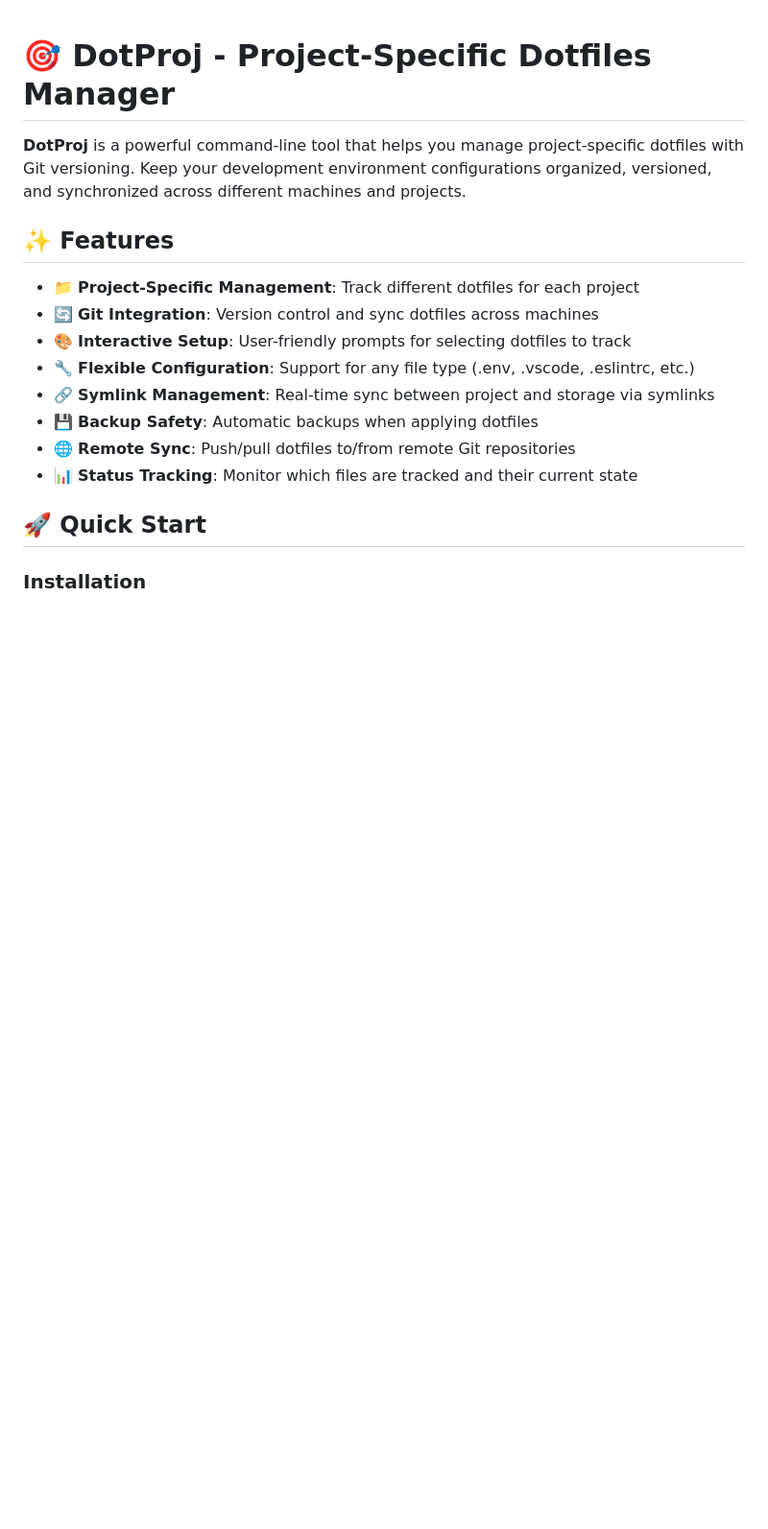
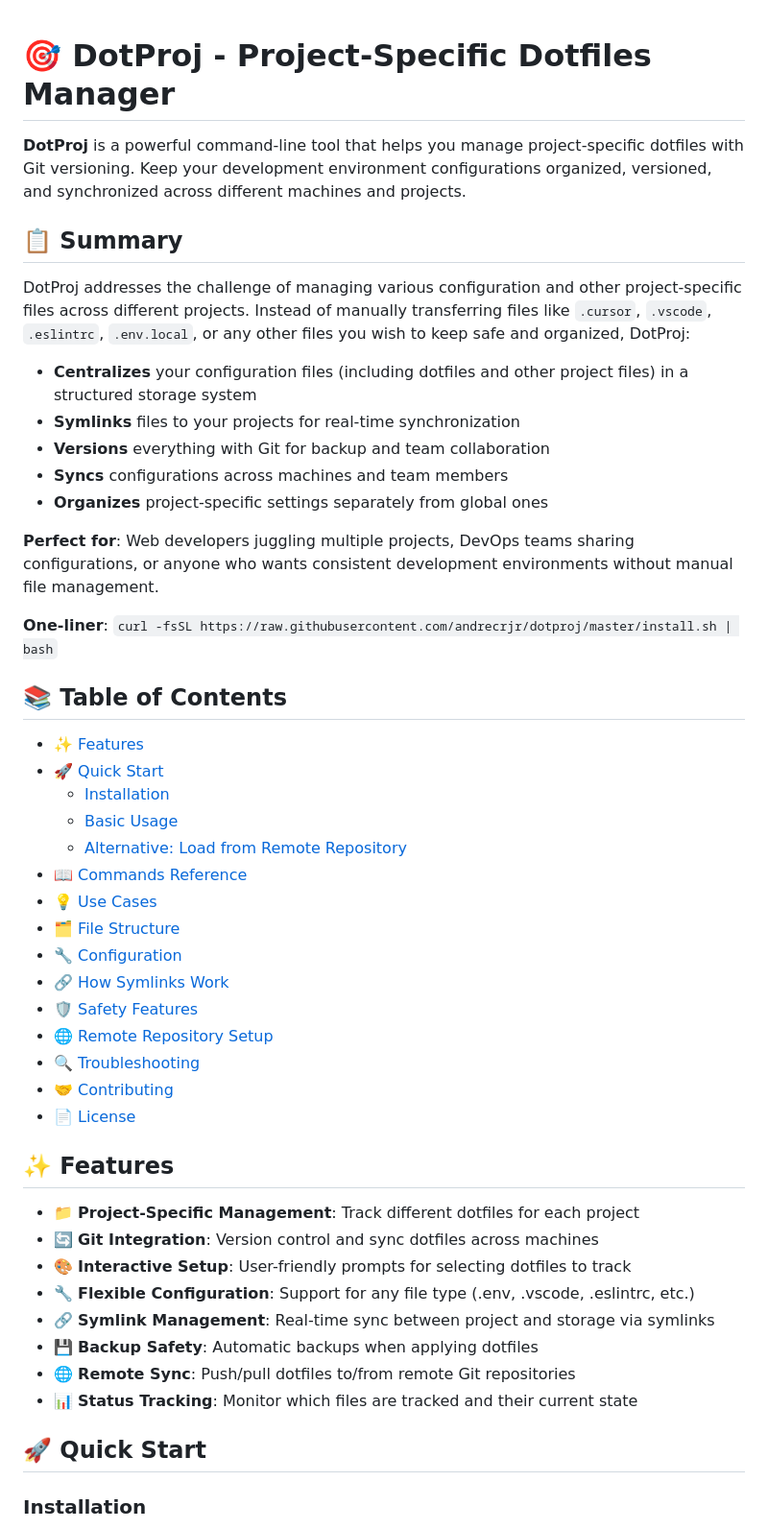
Before and after one commit to andrecrjr/dotproj, a Markdown page: README.md, the part around the change. Shown at 96% size. Rendered like a GitHub page; blank space fills up the shorter version.

Commit message:
Enhance README with detailed summary of DotProj's features and benefits. Include a structured table of contents for easier navigation and highlight the tool's capabilities in managing project-specific dotfiles.

```diff
--- a/README.md
+++ b/README.md
@@ -1,6 +1,38 @@
 # 🎯 DotProj - Project-Specific Dotfiles Manager
 
 **DotProj** is a powerful command-line tool that helps you manage project-specific dotfiles with Git versioning. Keep your development environment configurations organized, versioned, and synchronized across different machines and projects.
+
+## 📋 Summary
+
+DotProj addresses the challenge of managing various configuration and other project-specific files across different projects. Instead of manually transferring files like `.cursor`, `.vscode`, `.eslintrc`, `.env.local`, or any other files you wish to keep safe and organized, DotProj:
+
+- **Centralizes** your configuration files (including dotfiles and other project files) in a structured storage system
+- **Symlinks** files to your projects for real-time synchronization
+- **Versions** everything with Git for backup and team collaboration
+- **Syncs** configurations across machines and team members
+- **Organizes** project-specific settings separately from global ones
+
+**Perfect for**: Web developers juggling multiple projects, DevOps teams sharing configurations, or anyone who wants consistent development environments without manual file management.
+
+**One-liner**: `curl -fsSL https://raw.githubusercontent.com/andrecrjr/dotproj/master/install.sh | bash`
+
+## 📚 Table of Contents
+
+- [✨ Features](#-features)
+- [🚀 Quick Start](#-quick-start)
+  - [Installation](#installation)
+  - [Basic Usage](#basic-usage)
+  - [Alternative: Load from Remote Repository](#alternative-load-from-remote-repository)
+- [📖 Commands Reference](#-commands-reference)
+- [💡 Use Cases](#-use-cases)
+- [🗂️ File Structure](#️-file-structure)
+- [🔧 Configuration](#-configuration)
+- [🔗 How Symlinks Work](#-how-symlinks-work)
+- [🛡️ Safety Features](#️-safety-features)
+- [🌐 Remote Repository Setup](#-remote-repository-setup)
+- [🔍 Troubleshooting](#-troubleshooting)
+- [🤝 Contributing](#-contributing)
+- [📄 License](#-license)
 
 ## ✨ Features
 
```
